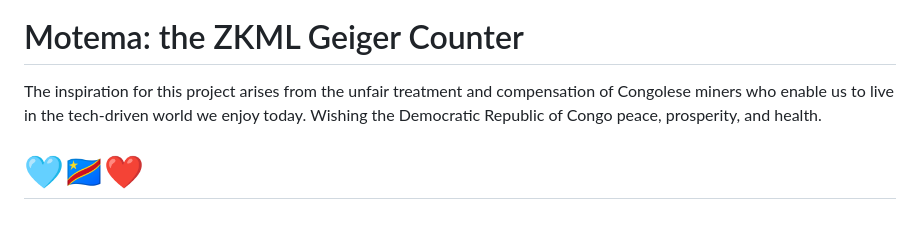
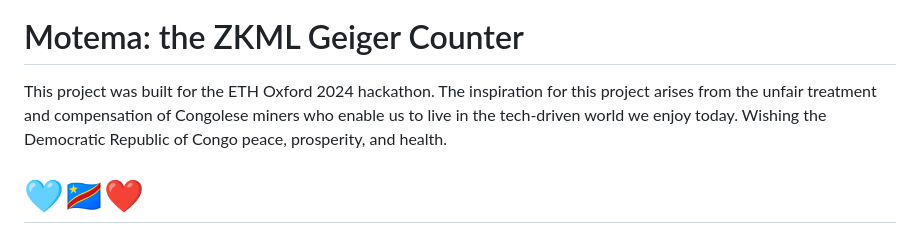
Before and after one commit to lancenonce/motema, a Markdown page: README.md, the part around the change. Rendered like a GitHub page.

```diff
--- a/README.md
+++ b/README.md
@@ -1,7 +1,7 @@
 ![Motema banner](https://github.com/lancenonce/motema/assets/40670744/418b2e48-6e76-4878-a452-4718e7142bc8)
 
 # Motema: the ZKML Geiger Counter
-The inspiration for this project arises from the unfair treatment and compensation of Congolese miners who enable us to live in the tech-driven world we enjoy today. Wishing the Democratic Republic of Congo peace, prosperity, and health.
+This project was built for the ETH Oxford 2024 hackathon. The inspiration for this project arises from the unfair treatment and compensation of Congolese miners who enable us to live in the tech-driven world we enjoy today. Wishing the Democratic Republic of Congo peace, prosperity, and health.
 
 # 🩵🇨🇩❤️
 
```
